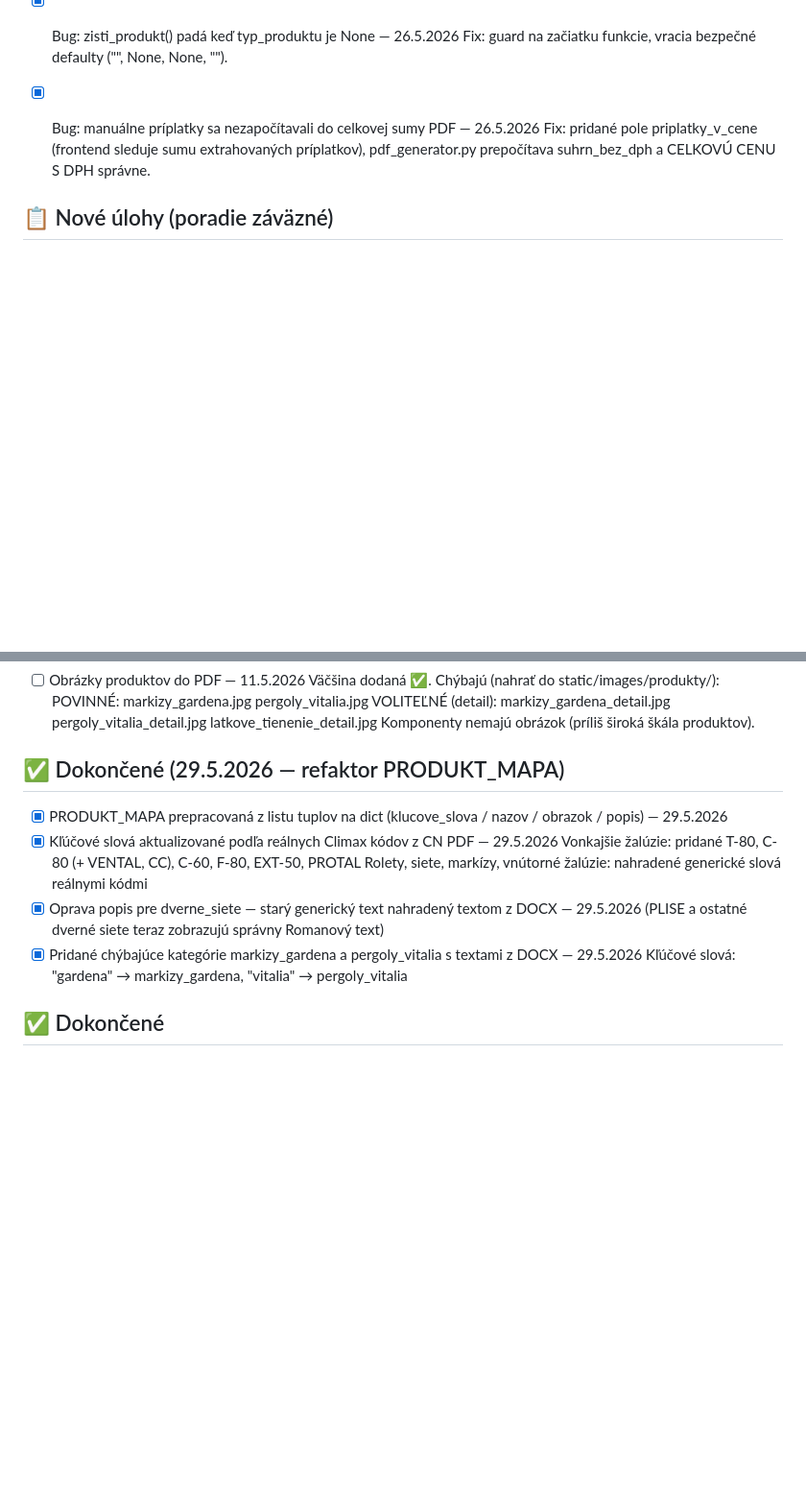
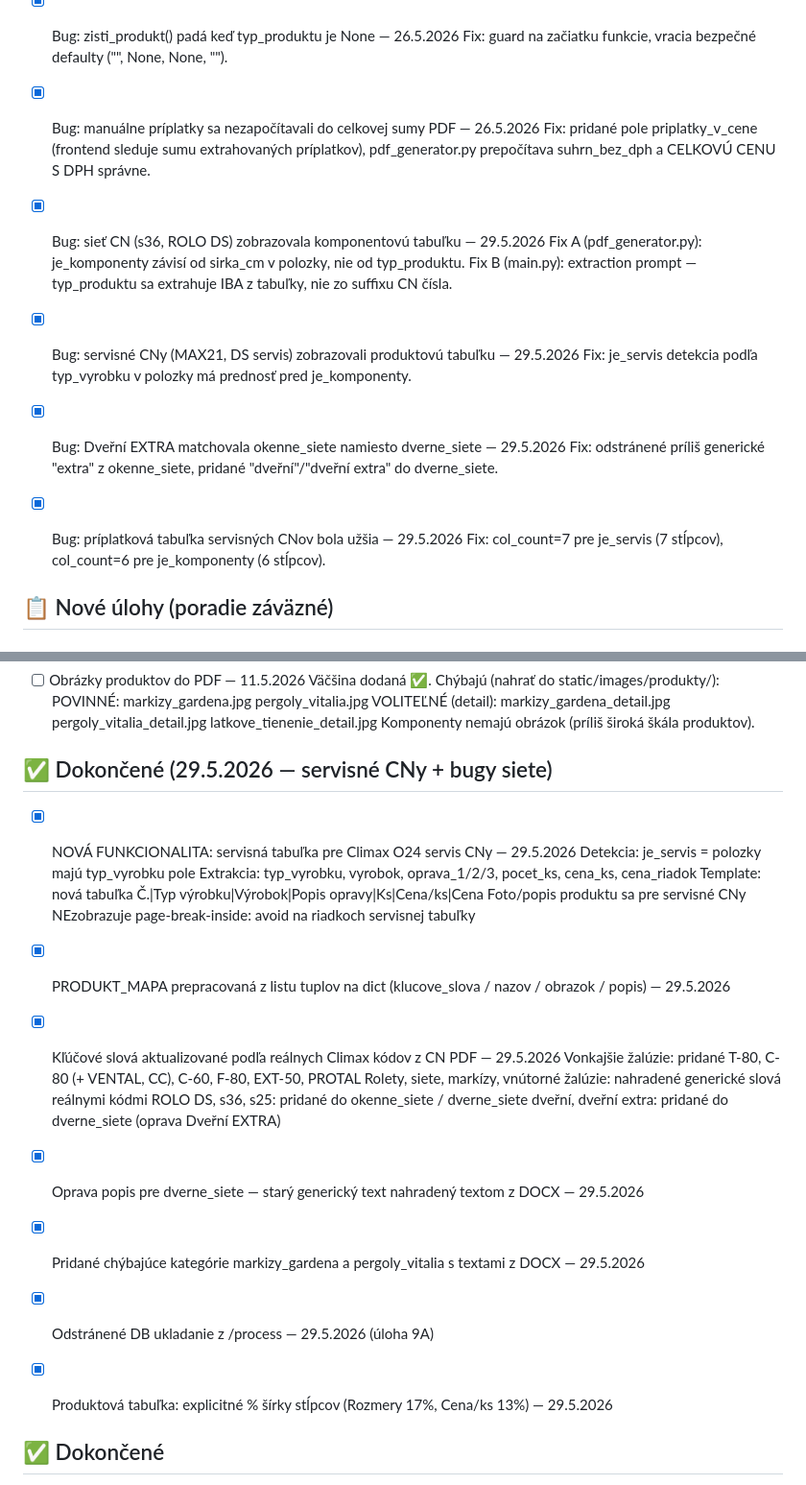
Before and after one commit to evabojova-sudo/only-servis-app, a Markdown page: TASKS.md, 2 parts joined by grey strips. Shown at 96% size. Drawn GitHub-style; blank space fills up the shorter version.

Commit message:
Docs: aktualizacia TASKS.md - session 29.5.2026
Co-Authored-By: Claude Sonnet 4.6 <noreply@anthropic.com>

```diff
--- a/TASKS.md
+++ b/TASKS.md
@@ -19,6 +19,19 @@
 - [x] Bug: manuálne príplatky sa nezapočítavali do celkovej sumy PDF — 26.5.2026
       Fix: pridané pole priplatky_v_cene (frontend sleduje sumu extrahovaných príplatkov),
       pdf_generator.py prepočítava suhrn_bez_dph a CELKOVÚ CENU S DPH správne.
+
+- [x] Bug: sieť CN (s36, ROLO DS) zobrazovala komponentovú tabuľku — 29.5.2026
+      Fix A (pdf_generator.py): je_komponenty závisí od sirka_cm v polozky, nie od typ_produktu.
+      Fix B (main.py): extraction prompt — typ_produktu sa extrahuje IBA z tabuľky, nie zo suffixu CN čísla.
+
+- [x] Bug: servisné CNy (MAX21, DS servis) zobrazovali produktovú tabuľku — 29.5.2026
+      Fix: je_servis detekcia podľa typ_vyrobku v polozky má prednosť pred je_komponenty.
+
+- [x] Bug: Dveřní EXTRA matchovala okenne_siete namiesto dverne_siete — 29.5.2026
+      Fix: odstránené príliš generické "extra" z okenne_siete, pridané "dveřní"/"dveřní extra" do dverne_siete.
+
+- [x] Bug: príplatková tabuľka servisných CNov bola užšia — 29.5.2026
+      Fix: col_count=7 pre je_servis (7 stĺpcov), col_count=6 pre je_komponenty (6 stĺpcov).
 
 ## 📋 Nové úlohy (poradie záväzné)
 
@@ -261,15 +274,25 @@ Implementovať až keď bude jasné:
         latkove_tienenie_detail.jpg
       Komponenty nemajú obrázok (príliš široká škála produktov).
 
-## ✅ Dokončené (29.5.2026 — refaktor PRODUKT_MAPA)
+## ✅ Dokončené (29.5.2026 — servisné CNy + bugy siete)
+
+- [x] NOVÁ FUNKCIONALITA: servisná tabuľka pre Climax O24 servis CNy — 29.5.2026
+      Detekcia: je_servis = polozky majú typ_vyrobku pole
+      Extrakcia: typ_vyrobku, vyrobok, oprava_1/2/3, pocet_ks, cena_ks, cena_riadok
+      Template: nová tabuľka Č.|Typ výrobku|Výrobok|Popis opravy|Ks|Cena/ks|Cena
+      Foto/popis produktu sa pre servisné CNy NEzobrazuje
+      page-break-inside: avoid na riadkoch servisnej tabuľky
+
 - [x] PRODUKT_MAPA prepracovaná z listu tuplov na dict (klucove_slova / nazov / obrazok / popis) — 29.5.2026
 - [x] Kľúčové slová aktualizované podľa reálnych Climax kódov z CN PDF — 29.5.2026
       Vonkajšie žalúzie: pridané T-80, C-80 (+ VENTAL, CC), C-60, F-80, EXT-50, PROTAL
       Rolety, siete, markízy, vnútorné žalúzie: nahradené generické slová reálnymi kódmi
+      ROLO DS, s36, s25: pridané do okenne_siete / dverne_siete
+      dveřní, dveřní extra: pridané do dverne_siete (oprava Dveřní EXTRA)
 - [x] Oprava popis pre dverne_siete — starý generický text nahradený textom z DOCX — 29.5.2026
-      (PLISE a ostatné dverné siete teraz zobrazujú správny Romanový text)
 - [x] Pridané chýbajúce kategórie markizy_gardena a pergoly_vitalia s textami z DOCX — 29.5.2026
-      Kľúčové slová: "gardena" → markizy_gardena, "vitalia" → pergoly_vitalia
+- [x] Odstránené DB ukladanie z /process — 29.5.2026 (úloha 9A)
+- [x] Produktová tabuľka: explicitné % šírky stĺpcov (Rozmery 17%, Cena/ks 13%) — 29.5.2026
 
 ## ✅ Dokončené
 - [x] Fáza 1 — POST /extract-pdf (Claude API extrakcia z PDF)
```
